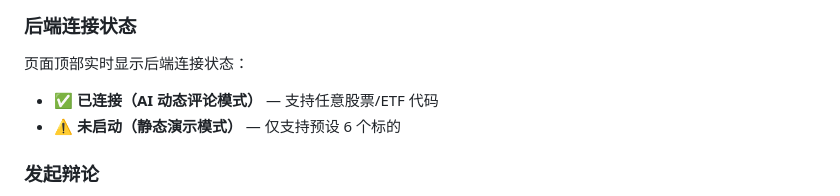
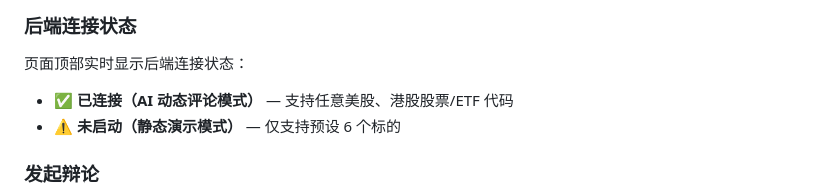
Before and after one commit to martinldh/invest-giant-battle, a Markdown page: README.md, the part around the change. GitHub-like rendering.

Commit message:
Update backend connection status description in README

```diff
--- a/README.md
+++ b/README.md
@@ -49,7 +49,7 @@ python -m http.server 8080    # http://localhost:8080
 ### 后端连接状态
 
 页面顶部实时显示后端连接状态：
-- ✅ **已连接（AI 动态评论模式）** — 支持任意股票/ETF 代码
+- ✅ **已连接（AI 动态评论模式）** — 支持任意美股、港股股票/ETF 代码
 - ⚠️ **未启动（静态演示模式）** — 仅支持预设 6 个标的
 
 ### 发起辩论
```
